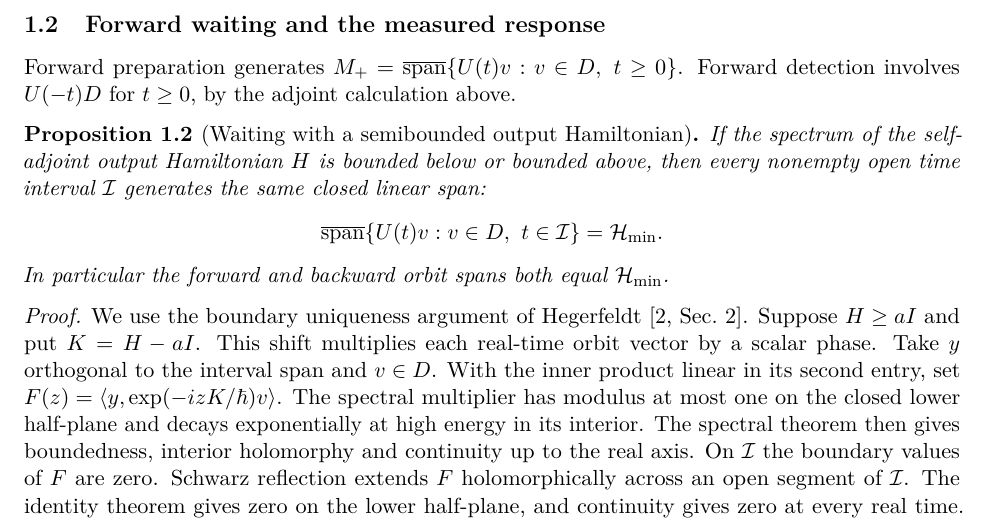
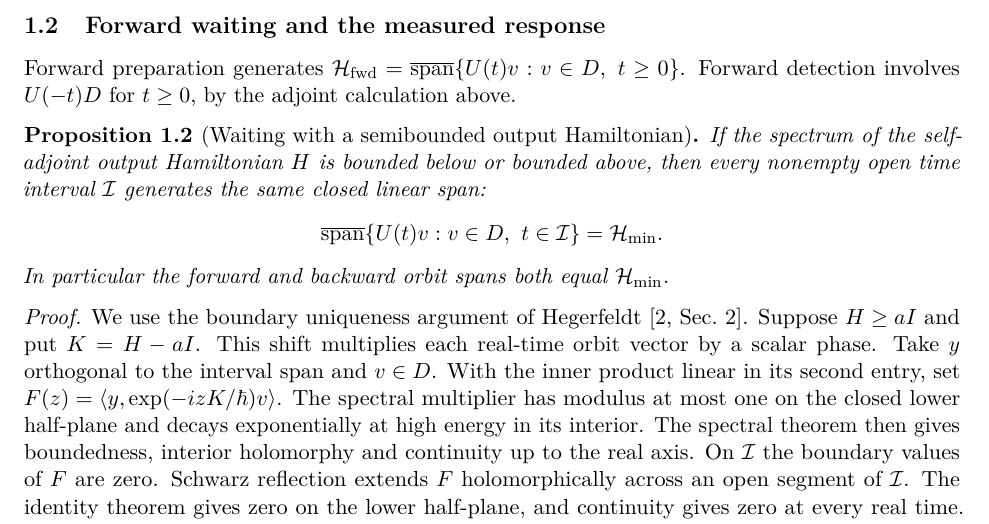
Before and after one commit to AlphaOmega-Institute/AlphaOmega-Theory, a LaTeX paper (manuscripts/consolidated/Universal_Model.tex): part of page 2 of 7, cut so that both start at the same text. Compiled offline with pdfLaTeX.

```diff
--- a/manuscripts/consolidated/Universal_Model.tex
+++ b/manuscripts/consolidated/Universal_Model.tex
@@ -61,7 +61,7 @@
 
 \subsection{Forward waiting and the measured response}
 
-Forward preparation generates $M_+=\overline{\Span}\{U(t)v:v\in D,\ t\geq0\}$. Forward detection involves $U(-t)D$ for $t\geq0$, by the adjoint calculation above.
+Forward preparation generates $\mathcal H_{\mathrm{fwd}}=\overline{\Span}\{U(t)v:v\in D,\ t\geq0\}$. Forward detection involves $U(-t)D$ for $t\geq0$, by the adjoint calculation above.
 
 \begin{proposition}[Waiting with a semibounded output Hamiltonian]\label{prop:semibounded-waiting}
 If the spectrum of the self-adjoint output Hamiltonian $H$ is bounded below or bounded above, then every nonempty open time interval $\mathcal I$ generates the same closed linear span:
```
Also changed, not shown: manuscripts/consolidated/Universal_Model.pdf, manuscripts/consolidated/Universal_Model.tex (2 more changed lines).
